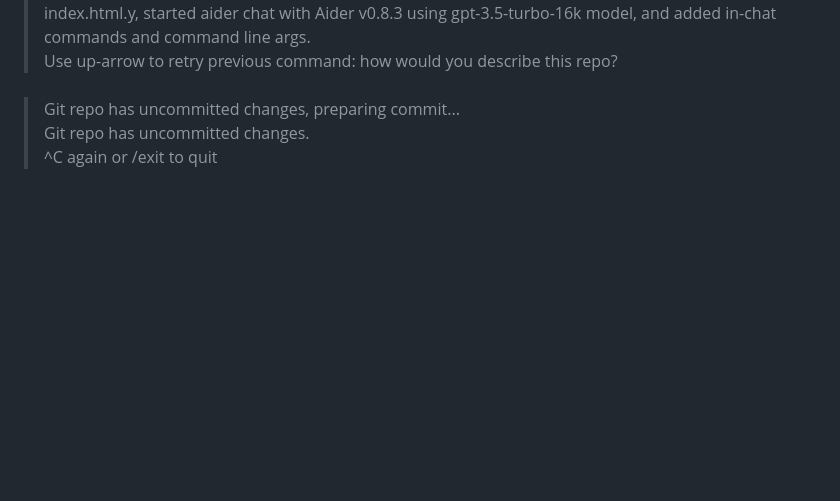
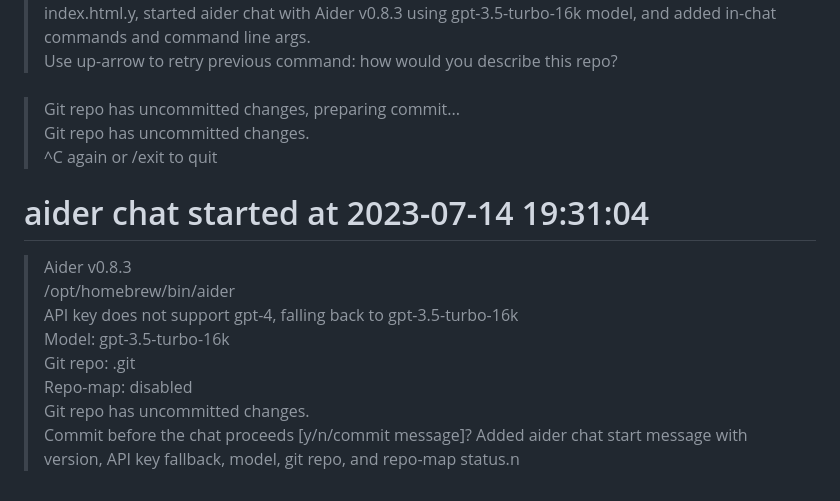
Before and after one commit to storynory/story-jam, a Markdown page: .aider.chat.history.md, the part around the change. Drawn GitHub-style; blank space fills up the shorter version.

Commit message:
Added aider chat start message with version, API key fallback, model, git repo, and repo-map status.n
# Aider chat conversation:

```diff
--- a/.aider.chat.history.md
+++ b/.aider.chat.history.md
@@ -313,3 +313,14 @@
 > Git repo has uncommitted changes, preparing commit...
 > Git repo has uncommitted changes.
 > ^C again or /exit to quit
+
+# aider chat started at 2023-07-14 19:31:04
+
+> Aider v0.8.3
+> /opt/homebrew/bin/aider
+> API key does not support gpt-4, falling back to gpt-3.5-turbo-16k
+> Model: gpt-3.5-turbo-16k
+> Git repo: .git
+> Repo-map: disabled
+> Git repo has uncommitted changes.
+> Commit before the chat proceeds [y/n/commit message]? Added aider chat start message with version, API key fallback, model, git repo, and repo-map status.n
```
